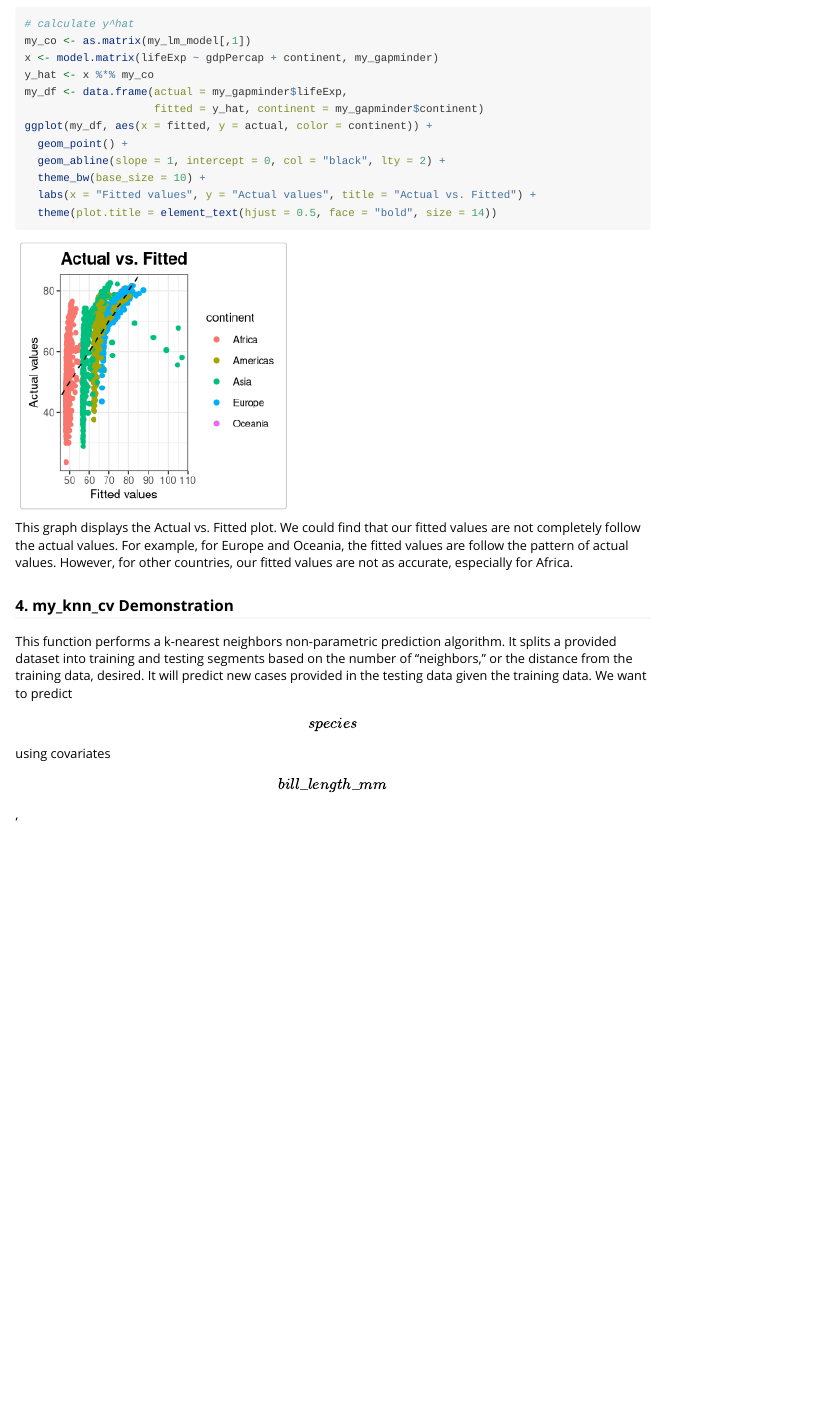
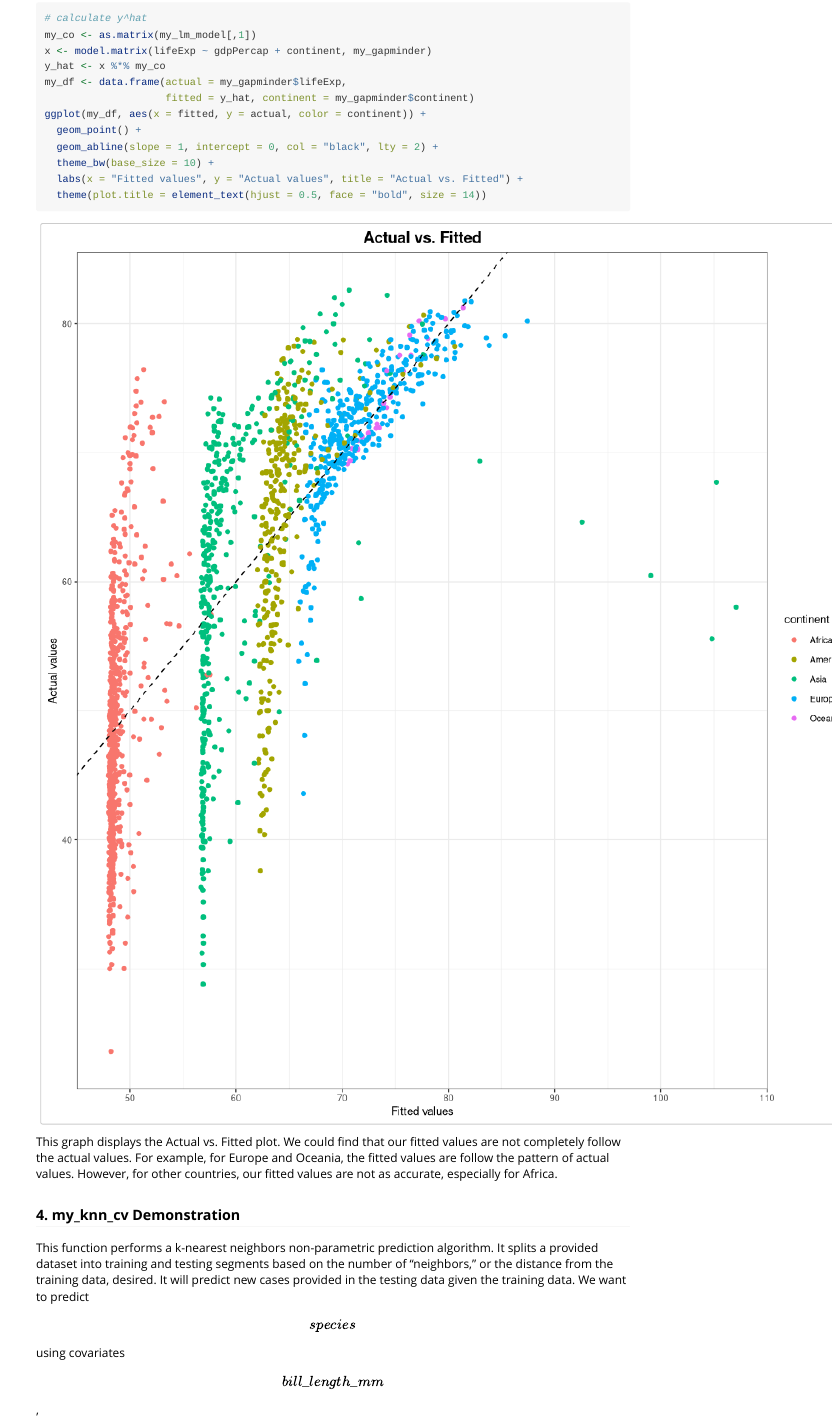
Before and after one commit to andrewl916/mypracticepackage, an R Markdown document (vignettes/tutorial.Rmd): the page in a window 1100 px wide, from 3010 px down before the commit and from 2820 px down after it, so that both start at the same text. Rendered offline with R 4.5, knitr and Pandoc, with nearby package versions; code that draws random numbers runs with fixed seeds of ours; some code elsewhere in the file could not run offline.

Commit message:
Changed plot size

````diff
--- a/vignettes/tutorial.Rmd
+++ b/vignettes/tutorial.Rmd
@@ -90,7 +90,7 @@ my_lm_p < 0.05
 
 Our $p\_value$ is much smaller than 0.05. Therefore, we have enough evidence to reject the null hypothesis.
 
-```{r}
+```{r, fig.width=10,fig.height=11}
 # calculate y^hat
 my_co <- as.matrix(my_lm_model[,1])
 x <- model.matrix(lifeExp ~ gdpPercap + continent, my_gapminder)
````
Also changed, not shown: vignettes/tutorial.Rmd (2 more changed lines).
